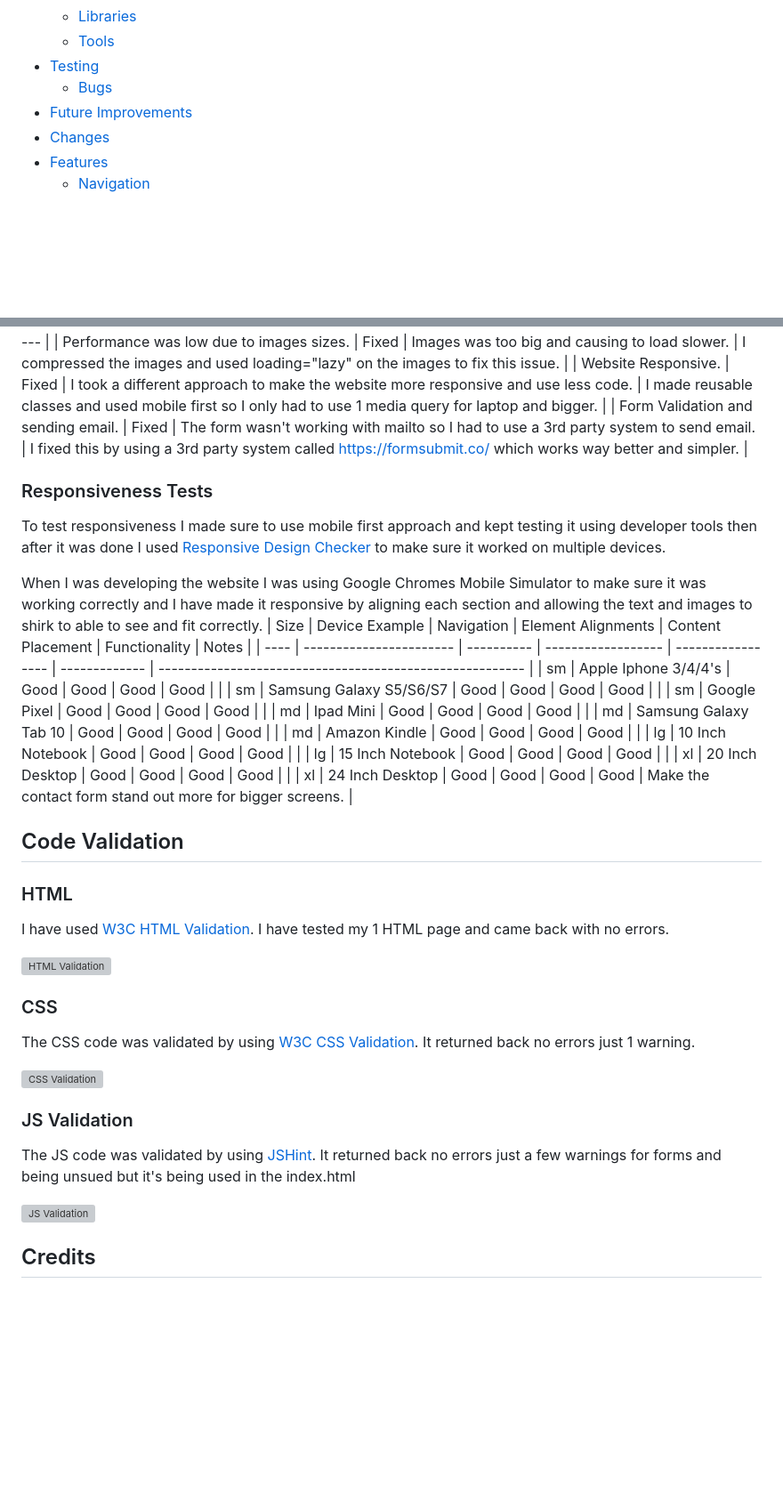
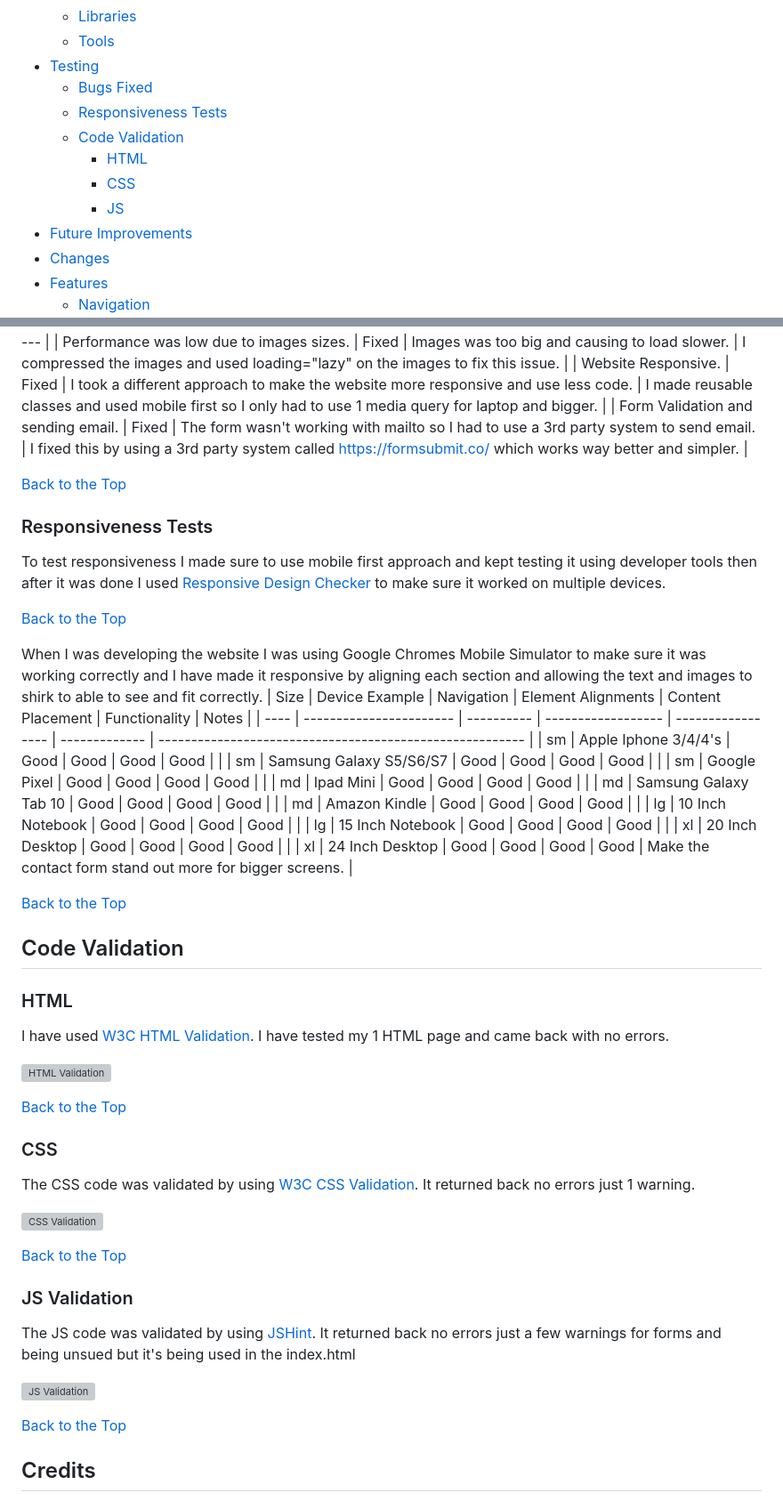
Before and after one commit to brandonlea/LFC-Fan-Page, a Markdown page: README.md, 2 parts joined by grey strips. Shown at 89% size. Drawn GitHub-style; blank space fills up the shorter version; grey boxes are pictures that could not be loaded.

Commit message:
Added Links

```diff
--- a/README.md
+++ b/README.md
@@ -23,7 +23,12 @@ The ultimate page for fans to come and find history about the club, showing all
   - [Libraries](#libraries)
   - [Tools](#tools)
 - [Testing](#testing)
-  - [Bugs](#bugs)
+  - [Bugs Fixed](#bugs)
+  - [Responsiveness Tests](#responsiveness-tests)
+  - [Code Validation](#code-validation)
+    - [HTML](#html)
+    - [CSS](#css)
+    - [JS](#js-validation)
 - [Future Improvements](#future-improvements)
 - [Changes](#changes)
 - [Features](#features)
@@ -214,8 +219,12 @@ I made sure to test each section when I was adding it and after everything was d
 | Website Responsive.                      | Fixed  | I took a different approach to make the website more responsive and use less code.    | I made reusable classes and used mobile first so I only had to use 1 media query for laptop and bigger.                              |
 | Form Validation and sending email.       | Fixed  | The form wasn't working with mailto so I had to use a 3rd party system to send email. | I fixed this by using a 3rd party system called [https://formsubmit.co/](https://formsubmit.co/) which works way better and simpler. |
 
+[Back to the Top](#contents)
+
 ### Responsiveness Tests
 To test responsiveness I made sure to use mobile first approach and kept testing it using developer tools then after it was done I used [Responsive Design Checker](https://responsivedesignchecker.com/) to make sure it worked on multiple devices.
+
+[Back to the Top](#contents)
 
 When I was developing the website I was using Google Chromes Mobile Simulator to make sure it was working correctly and I have made it responsive by aligning each section and allowing the text and images to shirk to able to see and fit correctly.
 | Size | Device Example          | Navigation | Element Alignments | Content Placement | Functionality | Notes                                                    |
@@ -231,6 +240,7 @@ When I was developing the website I was using Google Chromes Mobile Simulator to
 | xl   | 20 Inch Desktop         | Good       | Good               | Good              | Good          |                                                          |
 | xl   | 24 Inch Desktop         | Good       | Good               | Good              | Good          | Make the contact form stand out more for bigger screens. |
 
+[Back to the Top](#contents)
 
 ## Code Validation
 
@@ -239,15 +249,21 @@ I have used [W3C HTML Validation](https://validator.w3.org/). I have tested my 1
 
 ![HTML Validation](docs/tests/html-validation.png)
 
+[Back to the Top](#contents)
+
 ### CSS
 The CSS code was validated by using [W3C CSS Validation](https://jigsaw.w3.org/css-validator/). It returned back no errors just 1 warning.
 
 ![CSS Validation](docs/tests/css-validation.png)
 
+[Back to the Top](#contents)
+
 ### JS Validation
 The JS code was validated by using [JSHint](https://jshint.com/). It returned back no errors just a few warnings for forms and being unsued but it's being used in the index.html
 
 ![JS Validation](docs/tests/js-validation.png)
+
+[Back to the Top](#contents)
 ## Credits
 
 - Feedback and Support
```
